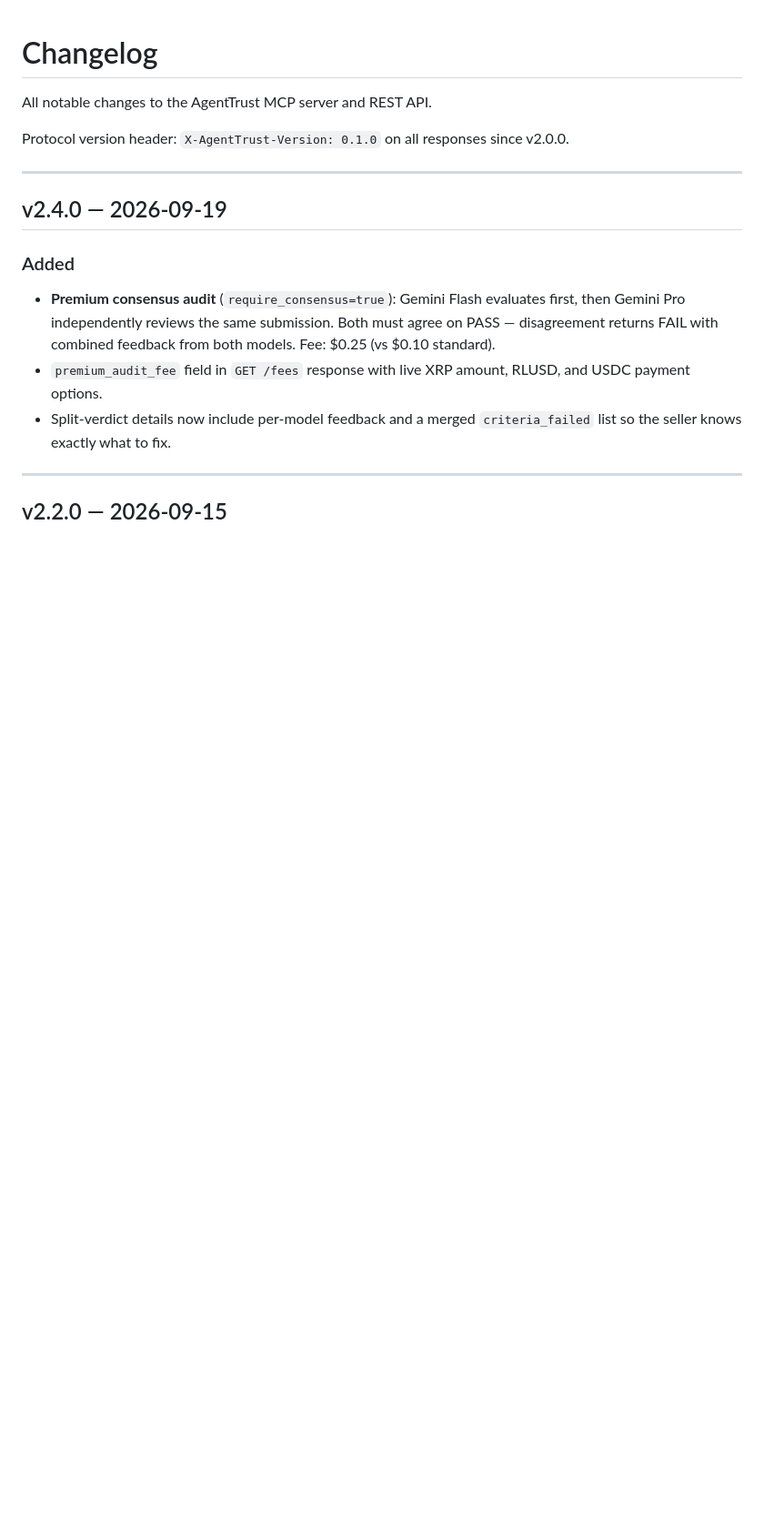
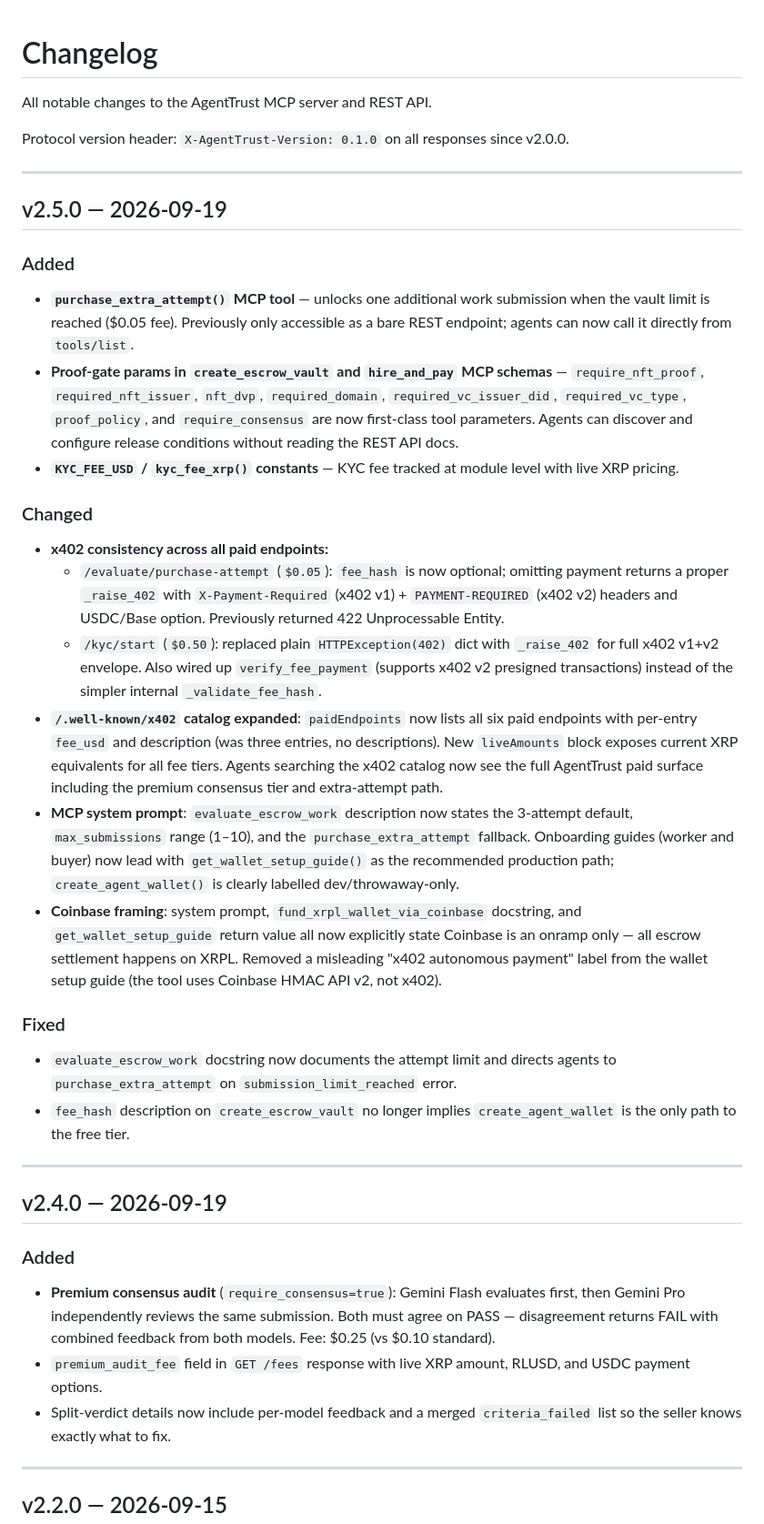
Before and after one commit to eamwhite1/xrpl-referee, a Markdown page: CHANGELOG.md, the part around the change. Shown at 91% size. Rendered like a GitHub page; blank space fills up the shorter version.

Commit message:
docs: add v2.5.0 changelog entry
Co-Authored-By: Claude Sonnet 4.6 <noreply@anthropic.com>
Claude-Session: https://claude.ai/code/session_01Q1cmZ6NfauuSQwAiyzLq3w

```diff
--- a/CHANGELOG.md
+++ b/CHANGELOG.md
@@ -3,6 +3,27 @@
 All notable changes to the AgentTrust MCP server and REST API.
 
 Protocol version header: `X-AgentTrust-Version: 0.1.0` on all responses since v2.0.0.
+
+---
+
+## v2.5.0 — 2026-09-19
+
+### Added
+- **`purchase_extra_attempt()` MCP tool** — unlocks one additional work submission when the vault limit is reached ($0.05 fee). Previously only accessible as a bare REST endpoint; agents can now call it directly from `tools/list`.
+- **Proof-gate params in `create_escrow_vault` and `hire_and_pay` MCP schemas** — `require_nft_proof`, `required_nft_issuer`, `nft_dvp`, `required_domain`, `required_vc_issuer_did`, `required_vc_type`, `proof_policy`, and `require_consensus` are now first-class tool parameters. Agents can discover and configure release conditions without reading the REST API docs.
+- **`KYC_FEE_USD` / `kyc_fee_xrp()` constants** — KYC fee tracked at module level with live XRP pricing.
+
+### Changed
+- **x402 consistency across all paid endpoints:**
+  - `/evaluate/purchase-attempt` (`$0.05`): `fee_hash` is now optional; omitting payment returns a proper `_raise_402` with `X-Payment-Required` (x402 v1) + `PAYMENT-REQUIRED` (x402 v2) headers and USDC/Base option. Previously returned 422 Unprocessable Entity.
+  - `/kyc/start` (`$0.50`): replaced plain `HTTPException(402)` dict with `_raise_402` for full x402 v1+v2 envelope. Also wired up `verify_fee_payment` (supports x402 v2 presigned transactions) instead of the simpler internal `_validate_fee_hash`.
+- **`/.well-known/x402` catalog expanded**: `paidEndpoints` now lists all six paid endpoints with per-entry `fee_usd` and description (was three entries, no descriptions). New `liveAmounts` block exposes current XRP equivalents for all fee tiers. Agents searching the x402 catalog now see the full AgentTrust paid surface including the premium consensus tier and extra-attempt path.
+- **MCP system prompt**: `evaluate_escrow_work` description now states the 3-attempt default, `max_submissions` range (1–10), and the `purchase_extra_attempt` fallback. Onboarding guides (worker and buyer) now lead with `get_wallet_setup_guide()` as the recommended production path; `create_agent_wallet()` is clearly labelled dev/throwaway-only.
+- **Coinbase framing**: system prompt, `fund_xrpl_wallet_via_coinbase` docstring, and `get_wallet_setup_guide` return value all now explicitly state Coinbase is an onramp only — all escrow settlement happens on XRPL. Removed a misleading "x402 autonomous payment" label from the wallet setup guide (the tool uses Coinbase HMAC API v2, not x402).
+
+### Fixed
+- `evaluate_escrow_work` docstring now documents the attempt limit and directs agents to `purchase_extra_attempt` on `submission_limit_reached` error.
+- `fee_hash` description on `create_escrow_vault` no longer implies `create_agent_wallet` is the only path to the free tier.
 
 ---
 
```
